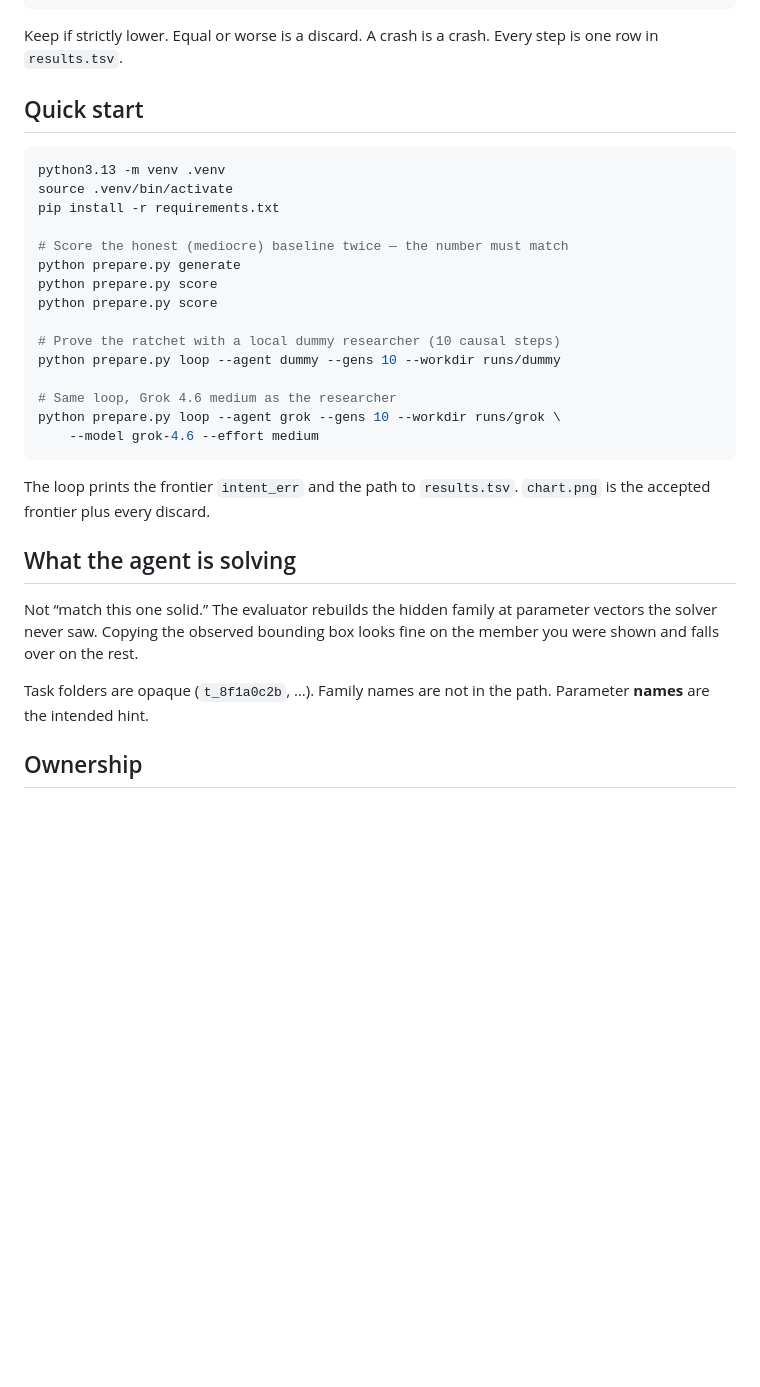
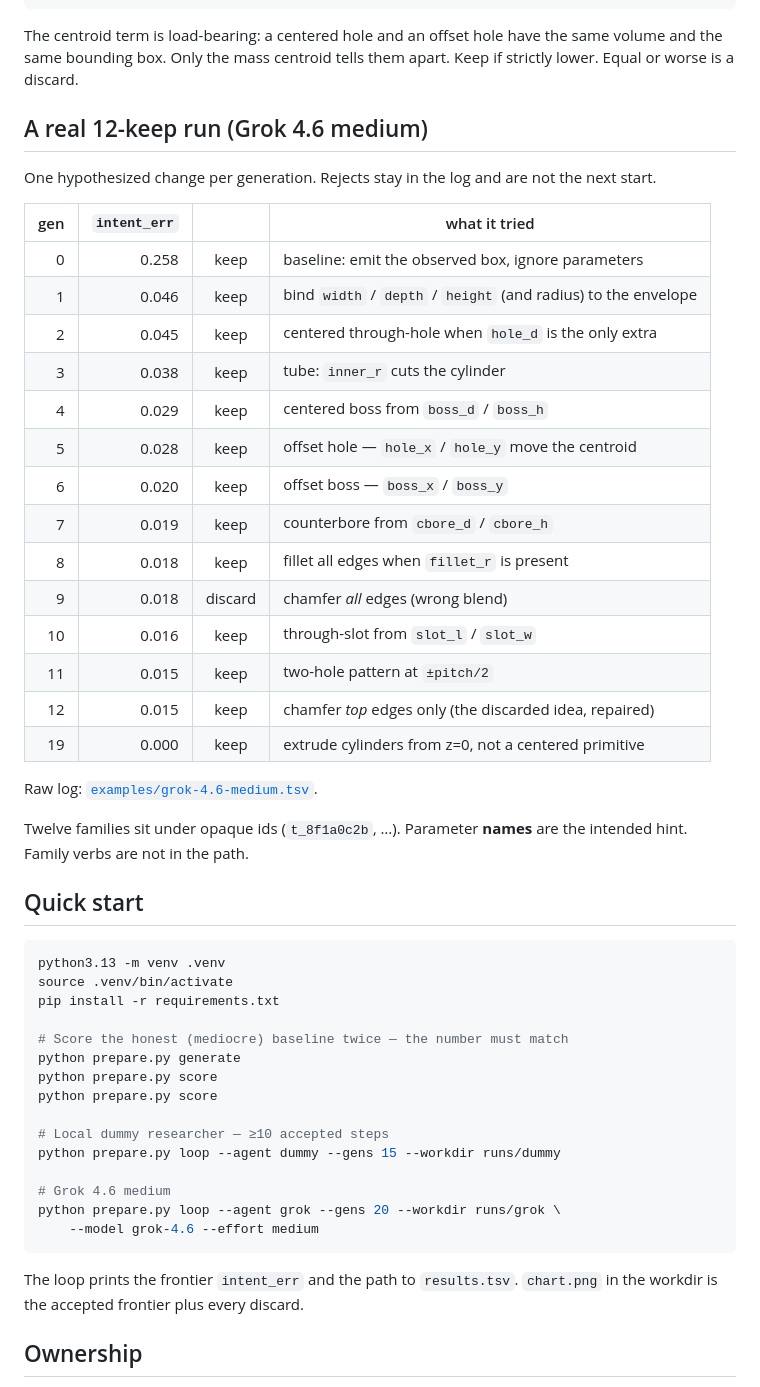
Before and after one commit to Amadeus415/autoregen, a Markdown page: README.md, the part around one of its changes. GitHub-like rendering; blank space fills up the shorter version.

````diff
--- a/README.md
+++ b/README.md
@@ -23,7 +38,32 @@ shape_err  = ½ · relative volume error  +  ½ · mean relative bbox-extent err
 intent_err = mean over tasks of (mean shape_err over observed + held-out members)
 ```
 
-Keep if strictly lower. Equal or worse is a discard. A crash is a crash. Every step is one row in `results.tsv`.
+The centroid term is load-bearing: a centered hole and an offset hole have the same volume and the same bounding box. Only the mass centroid tells them apart. Keep if strictly lower. Equal or worse is a discard.
+
+## A real 12-keep run (Grok 4.6 medium)
+
+One hypothesized change per generation. Rejects stay in the log and are not the next start.
+
+| gen | `intent_err` | | what it tried |
+|---:|---:|:---:|---|
+| 0 | 0.258 | keep | baseline: emit the observed box, ignore parameters |
+| 1 | 0.046 | keep | bind `width` / `depth` / `height` (and radius) to the envelope |
+| 2 | 0.045 | keep | centered through-hole when `hole_d` is the only extra |
+| 3 | 0.038 | keep | tube: `inner_r` cuts the cylinder |
+| 4 | 0.029 | keep | centered boss from `boss_d` / `boss_h` |
+| 5 | 0.028 | keep | offset hole — `hole_x` / `hole_y` move the centroid |
+| 6 | 0.020 | keep | offset boss — `boss_x` / `boss_y` |
+| 7 | 0.019 | keep | counterbore from `cbore_d` / `cbore_h` |
+| 8 | 0.018 | keep | fillet all edges when `fillet_r` is present |
+| 9 | 0.018 | discard | chamfer *all* edges (wrong blend) |
+| 10 | 0.016 | keep | through-slot from `slot_l` / `slot_w` |
+| 11 | 0.015 | keep | two-hole pattern at `±pitch/2` |
+| 12 | 0.015 | keep | chamfer *top* edges only (the discarded idea, repaired) |
+| 19 | 0.000 | keep | extrude cylinders from z=0, not a centered primitive |
+
+Raw log: [`examples/grok-4.6-medium.tsv`](examples/grok-4.6-medium.tsv).
+
+Twelve families sit under opaque ids (`t_8f1a0c2b`, …). Parameter **names** are the intended hint. Family verbs are not in the path.
 
 ## Quick start
 
@@ -37,21 +77,15 @@ python prepare.py generate
 python prepare.py score
 python prepare.py score
 
-# Prove the ratchet with a local dummy researcher (10 causal steps)
-python prepare.py loop --agent dummy --gens 10 --workdir runs/dummy
+# Local dummy researcher — ≥10 accepted steps
+python prepare.py loop --agent dummy --gens 15 --workdir runs/dummy
 
-# Same loop, Grok 4.6 medium as the researcher
-python prepare.py loop --agent grok --gens 10 --workdir runs/grok \
+# Grok 4.6 medium
+python prepare.py loop --agent grok --gens 20 --workdir runs/grok \
     --model grok-4.6 --effort medium
 ```
 
-The loop prints the frontier `intent_err` and the path to `results.tsv`. `chart.png` is the accepted frontier plus every discard.
-
-## What the agent is solving
-
-Not “match this one solid.” The evaluator rebuilds the hidden family at parameter vectors the solver never saw. Copying the observed bounding box looks fine on the member you were shown and falls over on the rest.
-
-Task folders are opaque (`t_8f1a0c2b`, …). Family names are not in the path. Parameter **names** are the intended hint.
+The loop prints the frontier `intent_err` and the path to `results.tsv`. `chart.png` in the workdir is the accepted frontier plus every discard.
 
 ## Ownership
 
````
Also changed, not shown: other parts of README.md (+20 -5 lines), progress.png (added), 1 other file.
